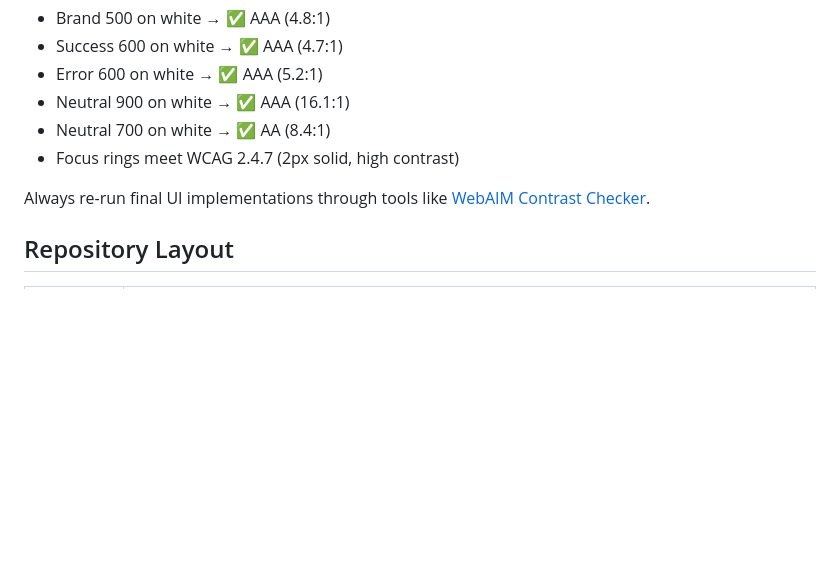
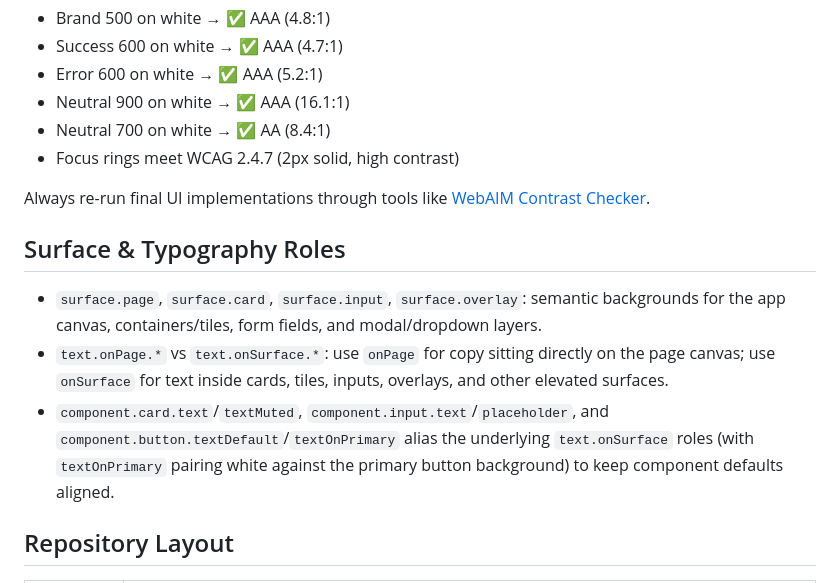
Before and after one commit to phcdevworks/spectre-tokens, a Markdown page: README.md, the part around the change. GitHub-like rendering; blank space fills up the shorter version.

Commit message:
Add surface and typography role documentation
Introduces a new section in README.md describing semantic background and text roles for surfaces and typography. Clarifies usage of surface and text role tokens to improve design consistency.

```diff
--- a/README.md
+++ b/README.md
@@ -171,6 +171,12 @@ tokens.opacity.overlay; // 0.5
 
 Always re-run final UI implementations through tools like [WebAIM Contrast Checker](https://webaim.org/resources/contrastchecker/).
 
+## Surface & Typography Roles
+
+- `surface.page`, `surface.card`, `surface.input`, `surface.overlay`: semantic backgrounds for the app canvas, containers/tiles, form fields, and modal/dropdown layers.
+- `text.onPage.*` vs `text.onSurface.*`: use `onPage` for copy sitting directly on the page canvas; use `onSurface` for text inside cards, tiles, inputs, overlays, and other elevated surfaces.
+- `component.card.text`/`textMuted`, `component.input.text`/`placeholder`, and `component.button.textDefault`/`textOnPrimary` alias the underlying `text.onSurface` roles (with `textOnPrimary` pairing white against the primary button background) to keep component defaults aligned.
+
 ## Repository Layout
 
 | Folder     | Responsibility                                                                                                |
```
